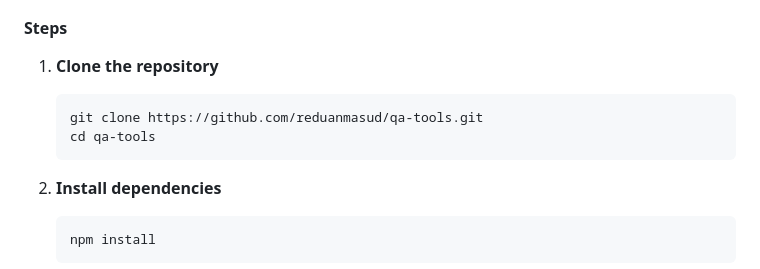
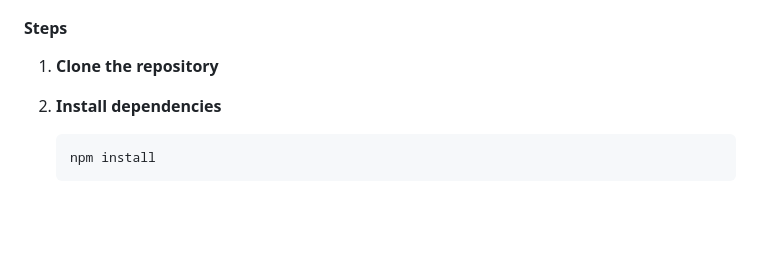
Before and after one commit to reduanmasud/helper-firefox-extension, a Markdown page: README.md, the part around the change. Drawn GitHub-style; blank space fills up the shorter version.

````diff
--- a/README.md
+++ b/README.md
@@ -88,10 +88,6 @@ QA Tools is a comprehensive Firefox extension designed specifically for test eng
 #### Steps
 
 1. **Clone the repository**
-   ```bash
-   git clone https://github.com/reduanmasud/qa-tools.git
-   cd qa-tools
-   ```
 
 2. **Install dependencies**
    ```bash
````
